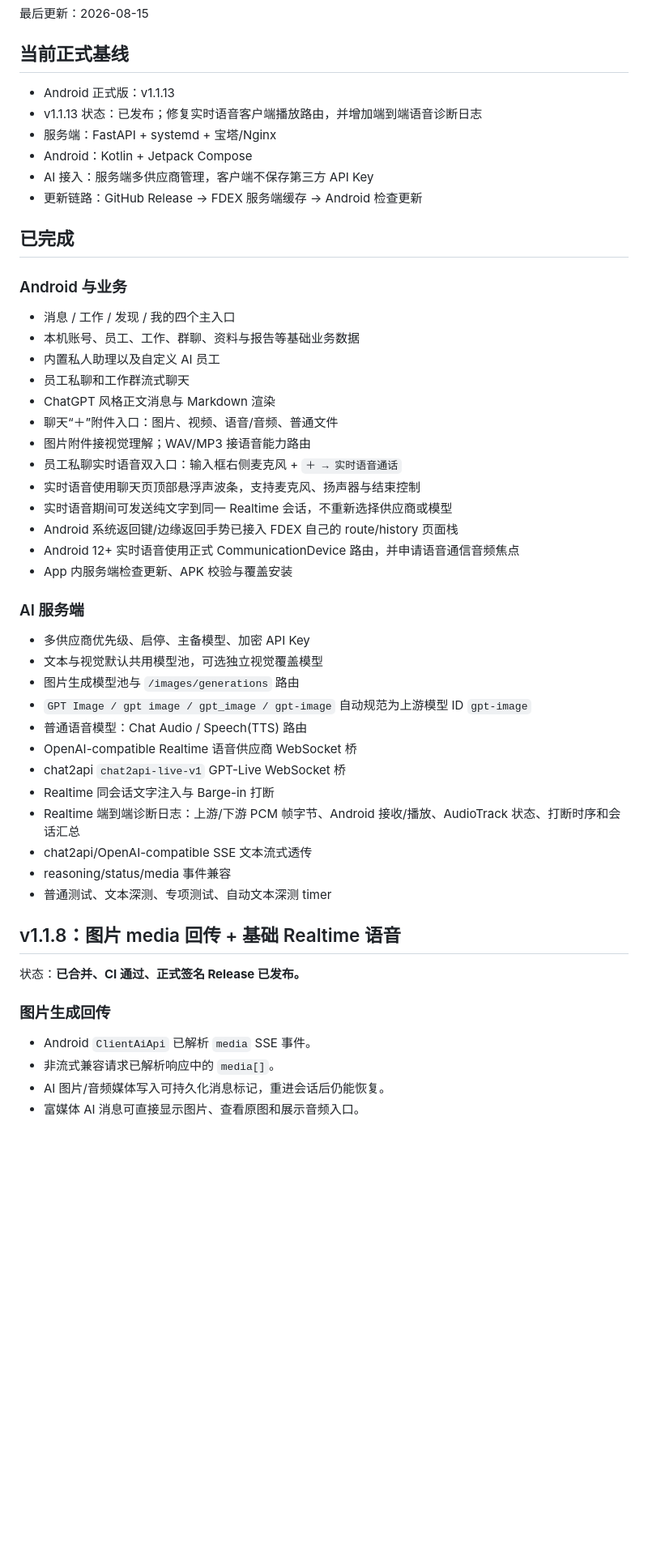
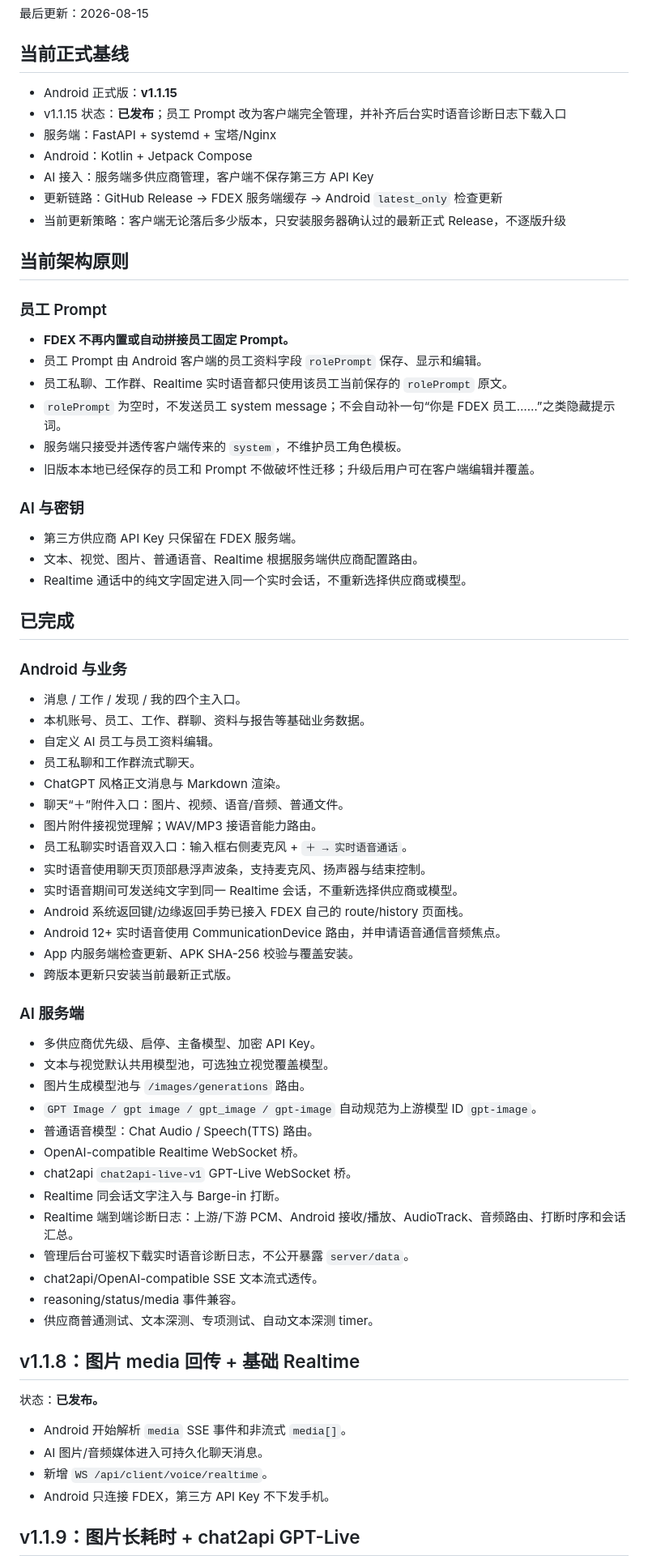
Before and after one commit to b8vipvip/fdex, a Markdown page: DEVELOPMENT_PROGRESS.md, the part around one of its changes. Shown at 81% size. Drawn GitHub-style; blank space fills up the shorter version.

```diff
--- a/DEVELOPMENT_PROGRESS.md
+++ b/DEVELOPMENT_PROGRESS.md
@@ -4,54 +4,74 @@
 
 ## 当前正式基线
 
-- Android 正式版：v1.1.13
-- v1.1.13 状态：已发布；修复实时语音客户端播放路由，并增加端到端语音诊断日志
+- Android 正式版：**v1.1.15**
+- v1.1.15 状态：**已发布**；员工 Prompt 改为客户端完全管理，并补齐后台实时语音诊断日志下载入口
 - 服务端：FastAPI + systemd + 宝塔/Nginx
 - Android：Kotlin + Jetpack Compose
 - AI 接入：服务端多供应商管理，客户端不保存第三方 API Key
-- 更新链路：GitHub Release → FDEX 服务端缓存 → Android 检查更新
+- 更新链路：GitHub Release → FDEX 服务端缓存 → Android `latest_only` 检查更新
+- 当前更新策略：客户端无论落后多少版本，只安装服务器确认过的最新正式 Release，不逐版升级
+
+## 当前架构原则
+
+### 员工 Prompt
+
+- **FDEX 不再内置或自动拼接员工固定 Prompt。**
+- 员工 Prompt 由 Android 客户端的员工资料字段 `rolePrompt` 保存、显示和编辑。
+- 员工私聊、工作群、Realtime 实时语音都只使用该员工当前保存的 `rolePrompt` 原文。
+- `rolePrompt` 为空时，不发送员工 system message；不会自动补一句“你是 FDEX 员工……”之类隐藏提示词。
+- 服务端只接受并透传客户端传来的 `system`，不维护员工角色模板。
+- 旧版本本地已经保存的员工和 Prompt 不做破坏性迁移；升级后用户可在客户端编辑并覆盖。
+
+### AI 与密钥
+
+- 第三方供应商 API Key 只保留在 FDEX 服务端。
+- 文本、视觉、图片、普通语音、Realtime 根据服务端供应商配置路由。
+- Realtime 通话中的纯文字固定进入同一个实时会话，不重新选择供应商或模型。
 
 ## 已完成
 
 ### Android 与业务
 
-- 消息 / 工作 / 发现 / 我的四个主入口
-- 本机账号、员工、工作、群聊、资料与报告等基础业务数据
-- 内置私人助理以及自定义 AI 员工
-- 员工私聊和工作群流式聊天
-- ChatGPT 风格正文消息与 Markdown 渲染
-- 聊天“＋”附件入口：图片、视频、语音/音频、普通文件
-- 图片附件接视觉理解；WAV/MP3 接语音能力路由
-- 员工私聊实时语音双入口：输入框右侧麦克风 + `＋ → 实时语音通话`
-- 实时语音使用聊天页顶部悬浮声波条，支持麦克风、扬声器与结束控制
-- 实时语音期间可发送纯文字到同一 Realtime 会话，不重新选择供应商或模型
-- Android 系统返回键/边缘返回手势已接入 FDEX 自己的 route/history 页面栈
-- Android 12+ 实时语音使用正式 CommunicationDevice 路由，并申请语音通信音频焦点
-- App 内服务端检查更新、APK 校验与覆盖安装
+- 消息 / 工作 / 发现 / 我的四个主入口。
+- 本机账号、员工、工作、群聊、资料与报告等基础业务数据。
+- 自定义 AI 员工与员工资料编辑。
+- 员工私聊和工作群流式聊天。
+- ChatGPT 风格正文消息与 Markdown 渲染。
+- 聊天“＋”附件入口：图片、视频、语音/音频、普通文件。
+- 图片附件接视觉理解；WAV/MP3 接语音能力路由。
+- 员工私聊实时语音双入口：输入框右侧麦克风 + `＋ → 实时语音通话`。
+- 实时语音使用聊天页顶部悬浮声波条，支持麦克风、扬声器与结束控制。
+- 实时语音期间可发送纯文字到同一 Realtime 会话，不重新选择供应商或模型。
+- Android 系统返回键/边缘返回手势已接入 FDEX 自己的 route/history 页面栈。
+- Android 12+ 实时语音使用 CommunicationDevice 路由，并申请语音通信音频焦点。
+- App 内服务端检查更新、APK SHA-256 校验与覆盖安装。
+- 跨版本更新只安装当前最新正式版。
 
 ### AI 服务端
 
-- 多供应商优先级、启停、主备模型、加密 API Key
-- 文本与视觉默认共用模型池，可选独立视觉覆盖模型
-- 图片生成模型池与 `/images/generations` 路由
-- `GPT Image / gpt image / gpt_image / gpt-image` 自动规范为上游模型 ID `gpt-image`
-- 普通语音模型：Chat Audio / Speech(TTS) 路由
-- OpenAI-compatible Realtime 语音供应商 WebSocket 桥
-- chat2api `chat2api-live-v1` GPT-Live WebSocket 桥
-- Realtime 同会话文字注入与 Barge-in 打断
-- Realtime 端到端诊断日志：上游/下游 PCM 帧字节、Android 接收/播放、AudioTrack 状态、打断时序和会话汇总
-- chat2api/OpenAI-compatible SSE 文本流式透传
-- reasoning/status/media 事件兼容
-- 普通测试、文本深测、专项测试、自动文本深测 timer
+- 多供应商优先级、启停、主备模型、加密 API Key。
+- 文本与视觉默认共用模型池，可选独立视觉覆盖模型。
+- 图片生成模型池与 `/images/generations` 路由。
+- `GPT Image / gpt image / gpt_image / gpt-image` 自动规范为上游模型 ID `gpt-image`。
+- 普通语音模型：Chat Audio / Speech(TTS) 路由。
+- OpenAI-compatible Realtime WebSocket 桥。
+- chat2api `chat2api-live-v1` GPT-Live WebSocket 桥。
+- Realtime 同会话文字注入与 Barge-in 打断。
+- Realtime 端到端诊断日志：上游/下游 PCM、Android 接收/播放、AudioTrack、音频路由、打断时序和会话汇总。
+- 管理后台可鉴权下载实时语音诊断日志，不公开暴露 `server/data`。
+- chat2api/OpenAI-compatible SSE 文本流式透传。
+- reasoning/status/media 事件兼容。
+- 供应商普通测试、文本深测、专项测试、自动文本深测 timer。
 
-## v1.1.8：图片 media 回传 + 基础 Realtime 语音
+## v1.1.8：图片 media 回传 + 基础 Realtime
 
-状态：**已合并、CI 通过、正式签名 Release 已发布。**
+状态：**已发布。**
 
-### 图片生成回传
+- Android 开始解析 `media` SSE 事件和非流式 `media[]`。
+- AI 图片/音频媒体进入可持久化聊天消息。
+- 新增 `WS /api/client/voice/realtime`。
+- Android 只连接 FDEX，第三方 API Key 不下发手机。
 
-- Android `ClientAiApi` 已解析 `media` SSE 事件。
-- 非流式兼容请求已解析响应中的 `media[]`。
-- AI 图片/音频媒体写入可持久化消息标记，重进会话后仍能恢复。
-- 富媒体 AI 消息可直接显示图片、查看原图和展示音频入口。
+## v1.1.9：图片长耗时 + chat2api GPT-Live
 
```
Also changed, not shown: other parts of DEVELOPMENT_PROGRESS.md (+113 -179 lines).
